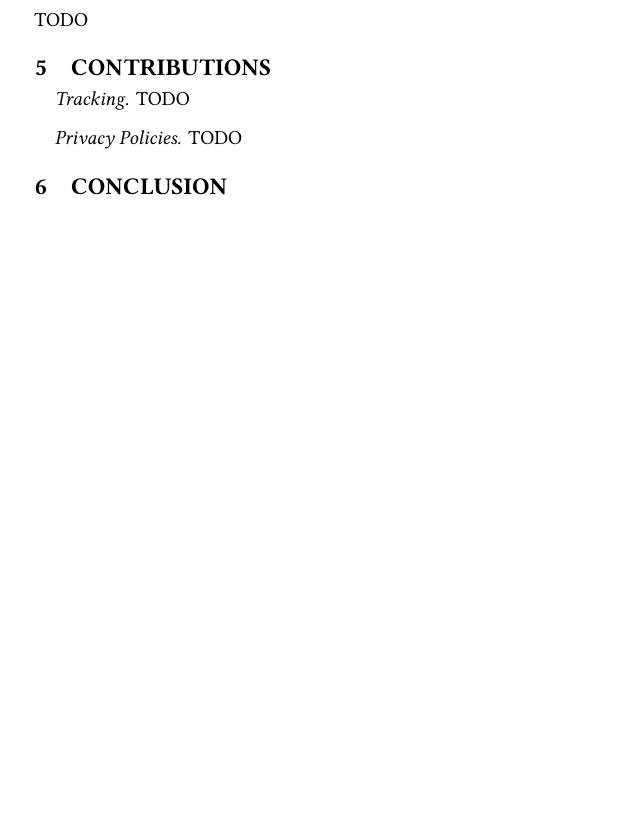
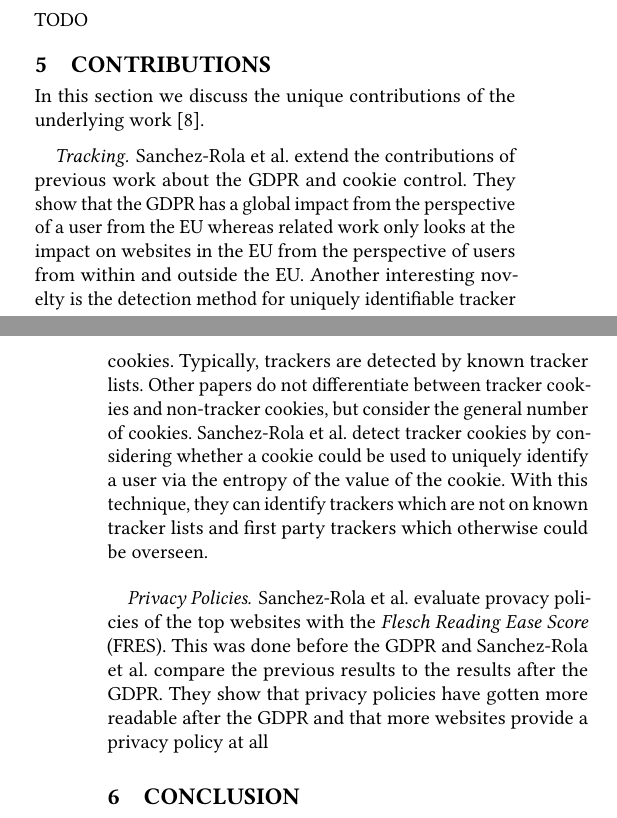
Before and after one commit to TilRoth/DNSeminar, a LaTeX paper (paper.tex, which reads contributions.tex): part of one column of page 2 of 3 before the commit and two parts of the columns of pages 2 and 3 of 3 after it, the two joined at a grey line, cut so that both start at the same text, the shorter picture padded with empty space. Compiled offline with pdfLaTeX.

Commit message:
contributions

```diff
--- a/contributions.tex
+++ b/contributions.tex
@@ -1,10 +1,22 @@
 \section{Contributions}
 \label{sec:contrib}
 
+In this section we discuss the unique contributions of the underlying work \cite{sanchez2019can}.
+
 \paragraph{Tracking.}
 
-TODO
+\citeauthor{sanchez2019can} extend the contributions of previous work about the GDPR and cookie control. They show that
+the GDPR has a global impact from the perspective of a user from the EU whereas related work only looks at the impact on
+websites in the EU from the perspective of users from within and outside the EU. Another interesting novelty is the
+detection method for uniquely identifiable tracker cookies. Typically, trackers are detected by known tracker lists.
+Other papers do not differentiate between tracker cookies and non-tracker cookies, but consider the general number of
+cookies. \citeauthor{sanchez2019can} detect tracker cookies by considering whether a cookie could be used to uniquely
+identify a user via the entropy of the value of the cookie. With this technique, they can identify trackers which are not on known
+tracker lists and first party trackers which otherwise could be overseen.
 
 \paragraph{Privacy Policies.}
 
-TODO
+\citeauthor{sanchez2019can} evaluate provacy policies of the top websites with the \emph{Flesch Reading Ease Score}
+(FRES). This was done before the GDPR and \citeauthor{sanchez2019can} compare the previous results to the results after the
+GDPR. They show that privacy policies have gotten more readable after the GDPR and that more websites provide a privacy
+policy at all% .
```
